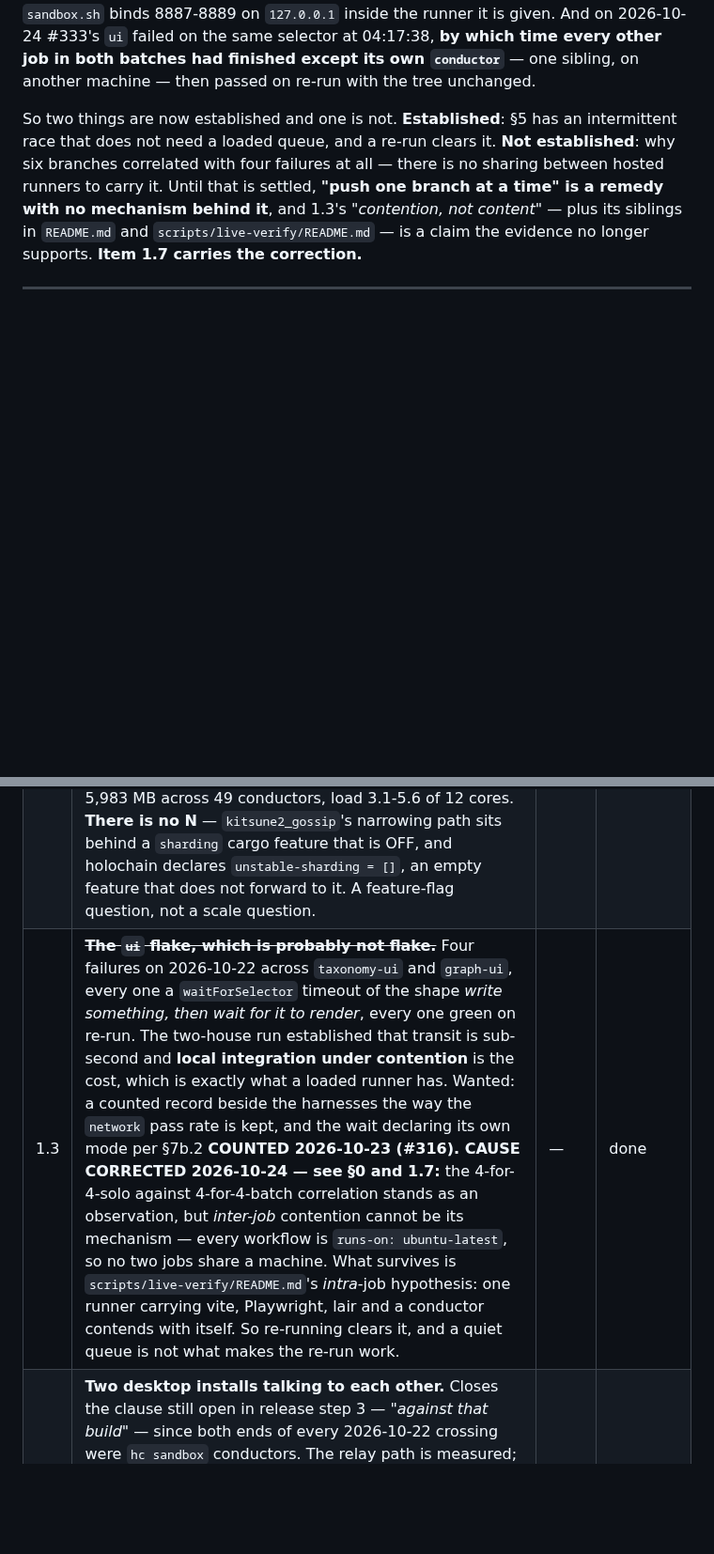
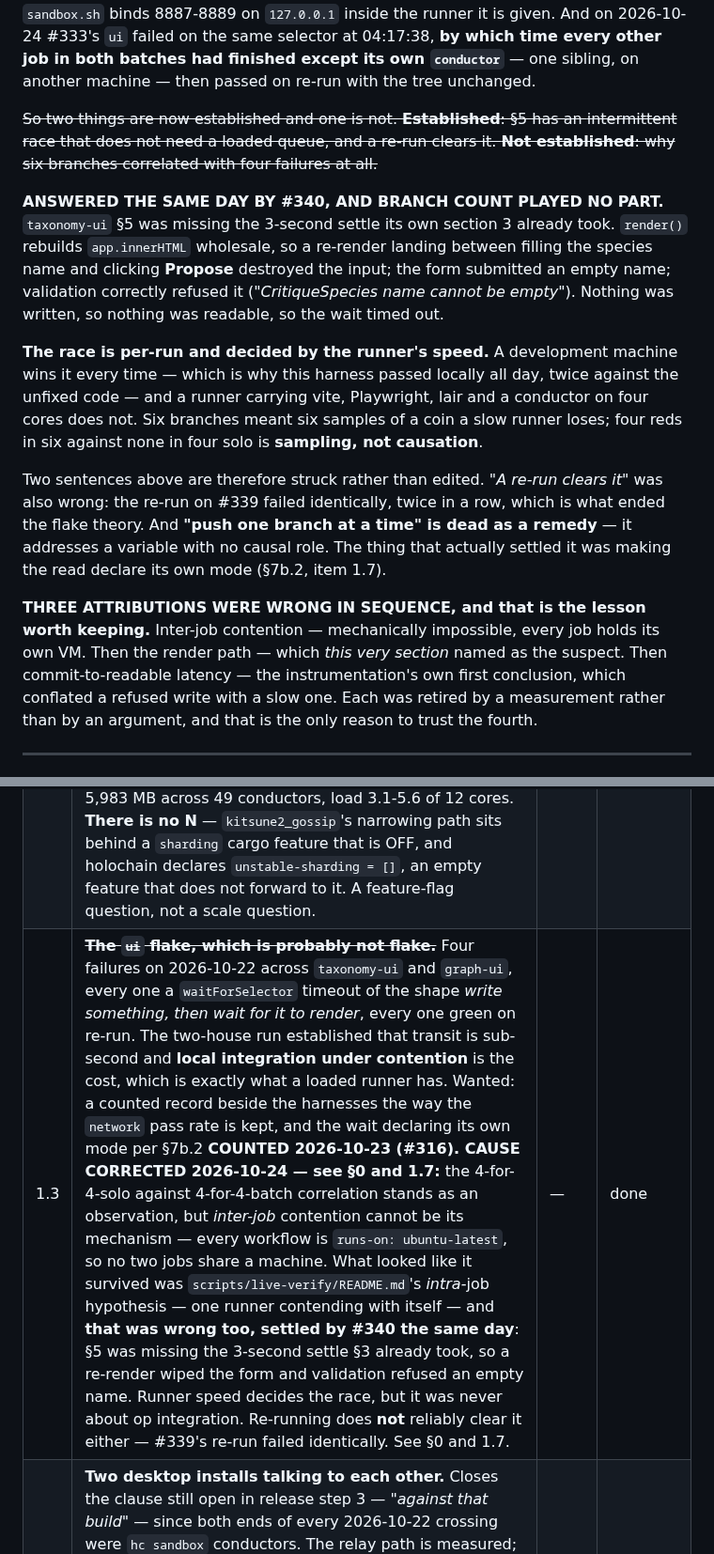
Before and after one commit to StateofIntent/epistemic-happ, a Markdown page: docs/open-work.md, 2 parts joined by grey strips. Shown at 94% size. GitHub-like rendering; blank space fills up the shorter version.

Commit message:
The cause is known, and the suspect this list named was innocent
#340 fixed the ui failure. The finding lived in a commit message and a
pull request body, and the file that gets re-read still pointed at the
wrong half — which is the exact rot this file exists to catch, so it is
corrected in all four places that carried it.

WHAT WAS WRONG. §0 said the six-branches-four-failures correlation was
"not established" and that a re-run clears it. Item 1.7 named
main.ts:3382-3402's write-then-render path as the suspect. 1.3 said the
surviving explanation was the intra-job hypothesis. scripts/live-verify's
README said the waits are plausibly measuring op integration time.

WHAT IS TRUE. taxonomy-ui §5 was missing the 3-second settle its own
section 3 already took. render() rebuilds app.innerHTML wholesale, so a
re-render between filling the species name and clicking Propose destroyed
the input, the form submitted an empty name, and the integrity zome
correctly refused it. Nothing was written, so nothing was readable. No op
was ever slow to integrate — none was ever written.

So: main.ts is exonerated. Branch count played no causal part; the race
is per-run and decided by the runner's speed, which is why this harness
passed locally all day including twice against the unfixed code. Six
branches meant six samples of a coin a slow runner loses. "Push one
branch at a time" is dead as a remedy. And "a re-run clears it" was false
— #339's re-run failed identically, twice, which is what ended the flake
theory.

THREE ATTRIBUTIONS WERE WRONG IN SEQUENCE and the sequence is the lesson:
inter-job contention, then the render path — named by §0 itself — then
commit-to-readable latency, which was the instrumentation's own first
conclusion and conflated a refused write with a slow one. Each was
retired by a measurement rather than an argument. That is the only reason
to trust the fourth.

The dead hypotheses are struck rather than deleted, and the harness
README keeps its wrong paragraph with the way it failed attached, because
how it failed is the instructive part: it was right that runner speed
decides the outcome and wrong about what the outcome was. The decisive
figure had been in the same log all along — §3's write readable in ~200ms
against §5 timing out 25 seconds later on the same conductor, and general
latency cannot be both.

Co-Authored-By: Claude Opus 5 <noreply@anthropic.com>

```diff
--- a/docs/open-work.md
+++ b/docs/open-work.md
@@ -71,14 +71,38 @@ on the same selector at 04:17:38, **by which time every other job in both
 batches had finished except its own `conductor`** — one sibling, on another
 machine — then passed on re-run with the tree unchanged.
 
-So two things are now established and one is not. **Established**: §5 has an
+~~So two things are now established and one is not. **Established**: §5 has an
 intermittent race that does not need a loaded queue, and a re-run clears it.
-**Not established**: why six branches correlated with four failures at all —
-there is no sharing between hosted runners to carry it. Until that is settled,
-**"push one branch at a time" is a remedy with no mechanism behind it**, and
-1.3's *"contention, not content"* — plus its siblings in `README.md` and
-`scripts/live-verify/README.md` — is a claim the evidence no longer supports.
-**Item 1.7 carries the correction.**
+**Not established**: why six branches correlated with four failures at all.~~
+
+**ANSWERED THE SAME DAY BY #340, AND BRANCH COUNT PLAYED NO PART.**
+`taxonomy-ui` §5 was missing the 3-second settle its own section 3 already
+took. `render()` rebuilds `app.innerHTML` wholesale, so a re-render landing
+between filling the species name and clicking **Propose** destroyed the input;
+the form submitted an empty name; validation correctly refused it
+(*"CritiqueSpecies name cannot be empty"*). Nothing was written, so nothing was
+readable, so the wait timed out.
+
+**The race is per-run and decided by the runner's speed.** A development machine
+wins it every time — which is why this harness passed locally all day, twice
+against the unfixed code — and a runner carrying vite, Playwright, lair and a
+conductor on four cores does not. Six branches meant six samples of a coin a
+slow runner loses; four reds in six against none in four solo is **sampling, not
+causation**.
+
+Two sentences above are therefore struck rather than edited. *"A re-run clears
+it"* was also wrong: the re-run on #339 failed identically, twice in a row,
+which is what ended the flake theory. And **"push one branch at a time" is dead
+as a remedy** — it addresses a variable with no causal role. The thing that
+actually settled it was making the read declare its own mode (§7b.2, item 1.7).
+
+**THREE ATTRIBUTIONS WERE WRONG IN SEQUENCE, and that is the lesson worth
+keeping.** Inter-job contention — mechanically impossible, every job holds its
+own VM. Then the render path — which *this very section* named as the suspect.
+Then commit-to-readable latency — the instrumentation's own first conclusion,
+which conflated a refused write with a slow one. Each was retired by a
+measurement rather than by an argument, and that is the only reason to trust the
+fourth.
 
 ---
 
@@ -88,7 +112,7 @@ there is no sharing between hosted runners to carry it. Until that is settled,
 |---|---|---|---|
 | 1.1 | ~~**Why `send_remote_signal` does not deliver.**~~ Stage 1's receiving half, cost accounting, idempotence and control all verify; remote delivery does not. Every failure path in the host's implementation is `tracing::info!` then `return` under *"timeouts and errors are ignored"*, so the default log level hides it. Diagnostic: both nodes at `RUST_LOG=info` **CLOSED 2026-10-23 (#318). It delivers and always did** — the harness unwrapper missed `value.payload.PeerSignal` by one level, so *"nothing arrived"* and *"something arrived I cannot read"* were the same observation. `RUST_LOG` could not have found it: `network.sh:592` exports `CUSTOM_FILTER` at base `warn`, which overrides it. `NETAUDIT=trace` did. **Six silent paths, not the four the HDK documents.** | — | done |
 | 1.2 | ~~**The scale run above twelve.**~~ `scale-dht.mjs` exists, `EPI_SCALE_NODES` parameterises it, twelve all claimed a FULL arc. The figure wanted is **the N at which an arc first narrows**. ~95-98 MB and ~8% of a core per conductor, so 48 is ~4.7 GB and ~4 cores against 11 GB and 12 cores free **CLOSED 2026-10-23 (#323). Measured at 48 members: 48 of 48 arcs still FULL**, 5,983 MB across 49 conductors, load 3.1-5.6 of 12 cores. **There is no N** — `kitsune2_gossip`'s narrowing path sits behind a `sharding` cargo feature that is OFF, and holochain declares `unstable-sharding = []`, an empty feature that does not forward to it. A feature-flag question, not a scale question. | — | done |
-| 1.3 | ~~**The `ui` flake, which is probably not flake.**~~ Four failures on 2026-10-22 across `taxonomy-ui` and `graph-ui`, every one a `waitForSelector` timeout of the shape *write something, then wait for it to render*, every one green on re-run. The two-house run established that transit is sub-second and **local integration under contention** is the cost, which is exactly what a loaded runner has. Wanted: a counted record beside the harnesses the way the `network` pass rate is kept, and the wait declaring its own mode per §7b.2 **COUNTED 2026-10-23 (#316). CAUSE CORRECTED 2026-10-24 — see §0 and 1.7:** the 4-for-4-solo against 4-for-4-batch correlation stands as an observation, but *inter-job* contention cannot be its mechanism — every workflow is `runs-on: ubuntu-latest`, so no two jobs share a machine. What survives is `scripts/live-verify/README.md`'s *intra*-job hypothesis: one runner carrying vite, Playwright, lair and a conductor contends with itself. So re-running clears it, and a quiet queue is not what makes the re-run work. | — | done |
+| 1.3 | ~~**The `ui` flake, which is probably not flake.**~~ Four failures on 2026-10-22 across `taxonomy-ui` and `graph-ui`, every one a `waitForSelector` timeout of the shape *write something, then wait for it to render*, every one green on re-run. The two-house run established that transit is sub-second and **local integration under contention** is the cost, which is exactly what a loaded runner has. Wanted: a counted record beside the harnesses the way the `network` pass rate is kept, and the wait declaring its own mode per §7b.2 **COUNTED 2026-10-23 (#316). CAUSE CORRECTED 2026-10-24 — see §0 and 1.7:** the 4-for-4-solo against 4-for-4-batch correlation stands as an observation, but *inter-job* contention cannot be its mechanism — every workflow is `runs-on: ubuntu-latest`, so no two jobs share a machine. What looked like it survived was `scripts/live-verify/README.md`'s *intra*-job hypothesis — one runner contending with itself — and **that was wrong too, settled by #340 the same day**: §5 was missing the 3-second settle §3 already took, so a re-render wiped the form and validation refused an empty name. Runner speed decides the race, but it was never about op integration. Re-running does **not** reliably clear it either — #339's re-run failed identically. See §0 and 1.7. | — | done |
 | 1.4 | **Two desktop installs talking to each other.** Closes the clause still open in release step 3 — *"against that build"* — since both ends of every 2026-10-22 crossing were `hc sandbox` conductors. The relay path is measured; the packaging is not **NARROWED 2026-10-23 (#325): the protocol half is DONE and the blocker is smaller than this row said.** Verified against a running `v0.2.0` — the cell hashes to the seeded desktop hash recorded here, the zome reports `declared_version: 9`, a Claim written through the app's own conductor rendered in its UI, and a Retraction showed it retracted by its author while the claim stayed readable by hash. The conductor is reachable **without the GUI** (admin origin `kangaroo`, app interface `webhapp://webhappwindow`), so the crossing test is scriptable. **What remains: one Setup click per profile** — `passwordMode` is `password-optional` and the conductor does not launch until somebody clicks — **and a second machine.** Note `v0.2.0` is `protocol_version: 9` against main's 11, so testing it validates packaging two forks behind; whether that is what *"against that build"* means is a decision. | H | the Setup click, and a second machine |
 | 1.5 | ~~**Record the 426.0s `partition-rejoin` occurrence.**~~ It failed again on 2026-10-22 with a 426.0s crossing and an `INCONCLUSIVE` divergence verdict, and nodeB's census carried `All agents with overlapping arcs are on timeout=265`. §3 keeps a **running count** of these occurrences precisely so a premise going stale is visible as a rate; this one was observed and never written down **CLOSED 2026-10-23 (#315).** Two further occurrences recorded since, on #321 and #323 — both the baseline crossing failing with nodeB at 0 through t+260s, on a check deliberately non-required so a red informs rather than blocks. | — | done |
 | 1.6 | ~~**The parked gate.**~~ Branch `chore/gate-probabilistic-setup`, no commits, to gate probabilistic setup searches in `ordering-policy.mjs` (three sites, lines 244/266/310) **CLOSED 2026-10-23 (#317), then corrected again in #326.** The gate was right; its arithmetic was not. §2 compares 32 hashes against ONE pivot, so a miss is *"is the pivot the maximum of 33"* = **1/33 ≈ 3%**, not 2^-32 — and CI drew it while the gate printed the false figure one line above the red. Repaired with seven independent pivots: (1/33)^7 = 2^-35.3. **Four wrong odds in one file, three of them in the commits that fixed the others.** | — | done |
```
Also changed, not shown: other parts of docs/open-work.md (+1 -1 lines), scripts/live-verify/README.md (+2 -0 lines).
